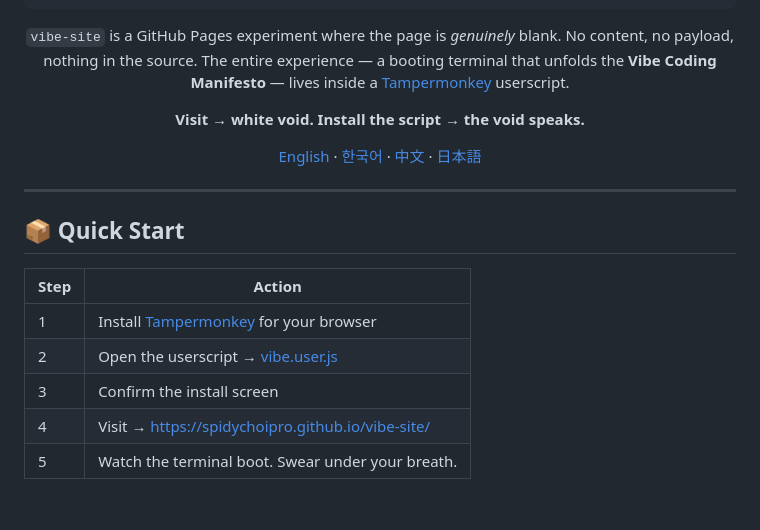
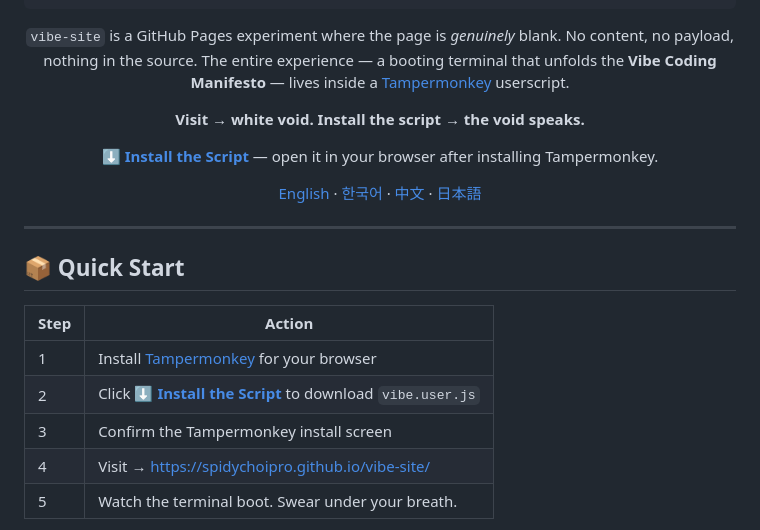
Before and after one commit to spidychoipro/vibe-site, a Markdown page: README.md, the part around the change. Drawn GitHub-style; blank space fills up the shorter version.

Commit message:
docs: add install-script download button to README

```diff
--- a/README.md
+++ b/README.md
@@ -23,6 +23,8 @@ terminal that unfolds the **Vibe Coding Manifesto** — lives inside a
 
 **Visit → white void. Install the script → the void speaks.**
 
+**[⬇️ Install the Script](https://spidychoipro.github.io/vibe-site/vibe.user.js)** — open it in your browser after installing Tampermonkey.
+
 [English](../..) · [한국어](README.ko.md) · [中文](README.zh.md) · [日本語](README.ja.md)
 
 </div>
@@ -34,8 +36,8 @@ terminal that unfolds the **Vibe Coding Manifesto** — lives inside a
 | Step | Action |
 |---|---|
 | 1 | Install [Tampermonkey](https://www.tampermonkey.net/) for your browser |
-| 2 | Open the userscript → [vibe.user.js](https://spidychoipro.github.io/vibe-site/vibe.user.js) |
-| 3 | Confirm the install screen |
+| 2 | Click **⬇️ [Install the Script](https://spidychoipro.github.io/vibe-site/vibe.user.js)** to download `vibe.user.js` |
+| 3 | Confirm the Tampermonkey install screen |
 | 4 | Visit → <https://spidychoipro.github.io/vibe-site/> |
 | 5 | Watch the terminal boot. Swear under your breath. |
 
```
